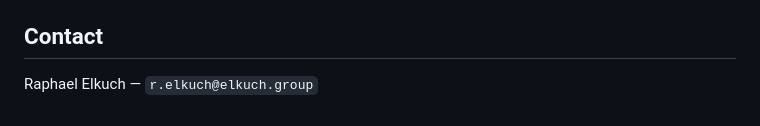
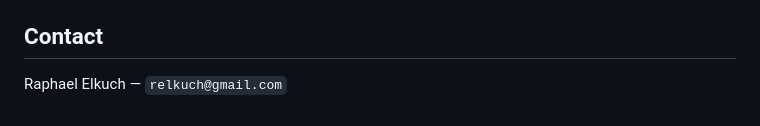
Before and after one commit to relkuch-del/sprung-h-matrix-p2, a Markdown page: README.md, the part around the change. GitHub-like rendering.

```diff
--- a/README.md
+++ b/README.md
@@ -129,4 +129,4 @@ machine-readable citation metadata, or use:
 
 ## Contact
 
-Raphael Elkuch — `r.elkuch@elkuch.group`
+Raphael Elkuch — `relkuch@gmail.com`
```
